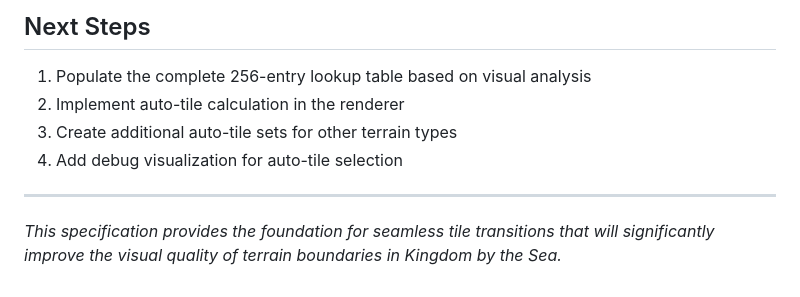
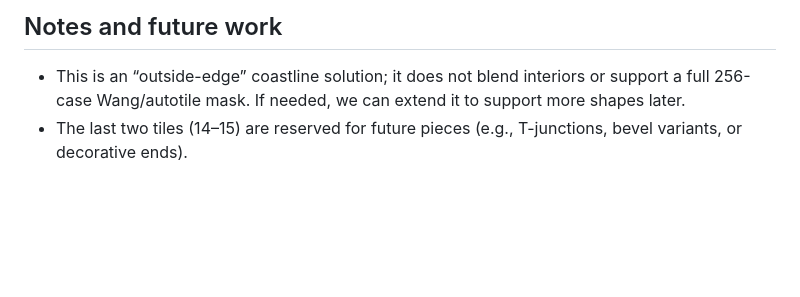
Before and after one commit to jessefreeman/kingdom-by-the-sea, a Markdown page: docs/auto-tiling-specification.md, the part around one of its changes. Drawn GitHub-style; blank space fills up the shorter version.

```diff
--- a/docs/auto-tiling-specification.md
+++ b/docs/auto-tiling-specification.md
@@ -159,11 +137,5 @@ function getAutoTileUV(tileIndex: number): {x: number, y: number} {
 
-## Next Steps
+## Notes and future work
 
-1. Populate the complete 256-entry lookup table based on visual analysis
-2. Implement auto-tile calculation in the renderer
-3. Create additional auto-tile sets for other terrain types
-4. Add debug visualization for auto-tile selection
-
----
-
-*This specification provides the foundation for seamless tile transitions that will significantly improve the visual quality of terrain boundaries in Kingdom by the Sea.*
+- This is an “outside-edge” coastline solution; it does not blend interiors or support a full 256-case Wang/autotile mask. If needed, we can extend it to support more shapes later.
+- The last two tiles (14–15) are reserved for future pieces (e.g., T-junctions, bevel variants, or decorative ends).
```
Also changed, not shown: other parts of docs/auto-tiling-specification.md (+99 -121 lines).
